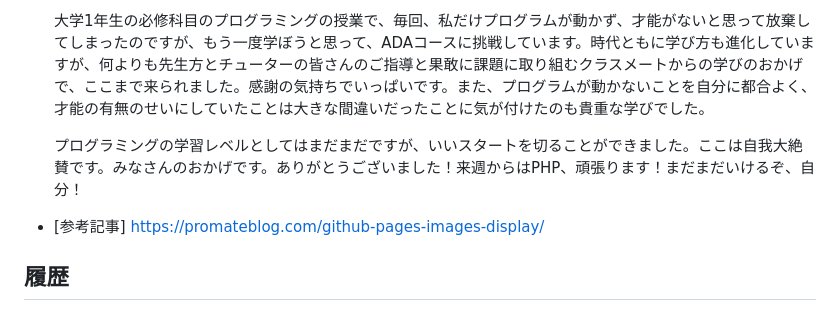
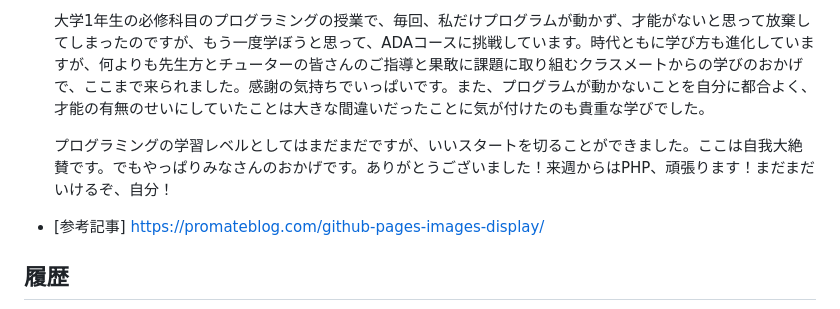
Before and after one commit to Rita-PgGym/kadai06_js, a Markdown page: README.md, the part around the change. GitHub-like rendering.

```diff
--- a/README.md
+++ b/README.md
@@ -39,7 +39,7 @@ https://rita-pggym.github.io/kadai06_js/
 
   大学1年生の必修科目のプログラミングの授業で、毎回、私だけプログラムが動かず、才能がないと思って放棄してしまったのですが、もう一度学ぼうと思って、ADAコースに挑戦しています。時代ともに学び方も進化していますが、何よりも先生方とチューターの皆さんのご指導と果敢に課題に取り組むクラスメートからの学びのおかげで、ここまで来られました。感謝の気持ちでいっぱいです。また、プログラムが動かないことを自分に都合よく、才能の有無のせいにしていたことは大きな間違いだったことに気が付けたのも貴重な学びでした。
 
-  プログラミングの学習レベルとしてはまだまだですが、いいスタートを切ることができました。ここは自我大絶賛です。みなさんのおかげです。ありがとうございました！来週からはPHP、頑張ります！まだまだいけるぞ、自分！
+  プログラミングの学習レベルとしてはまだまだですが、いいスタートを切ることができました。ここは自我大絶賛です。でもやっぱりみなさんのおかげです。ありがとうございました！来週からはPHP、頑張ります！まだまだいけるぞ、自分！
 
 
 - [参考記事]
```
